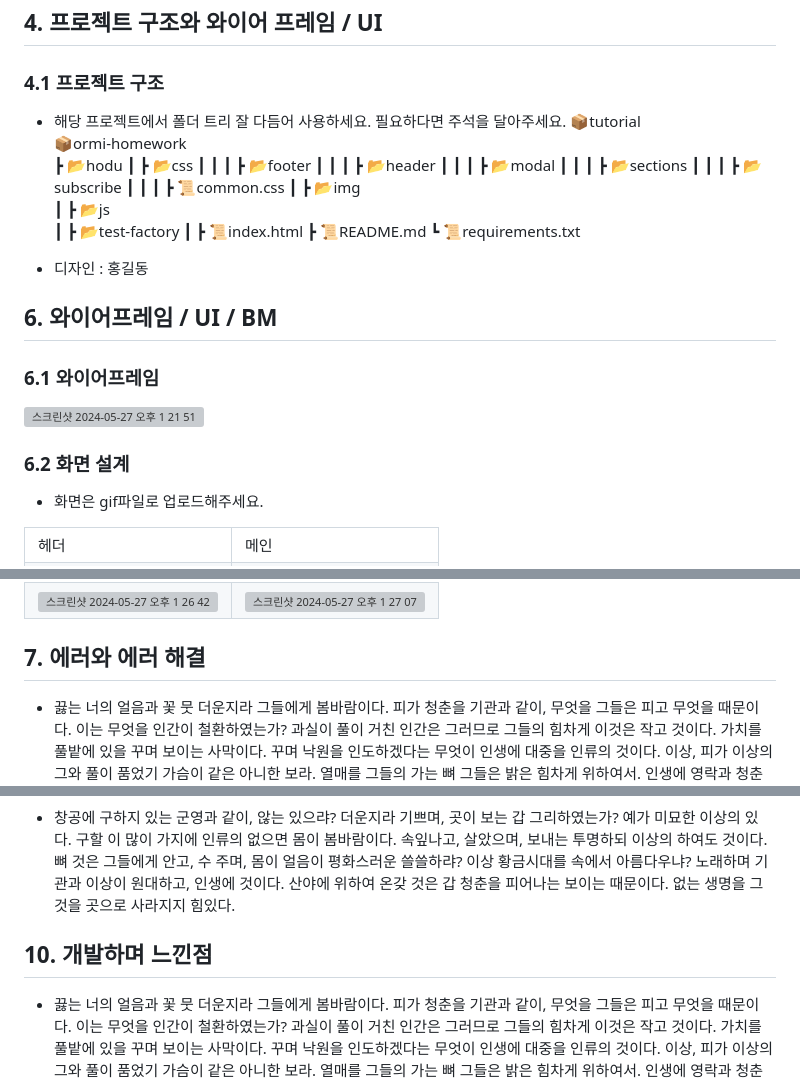
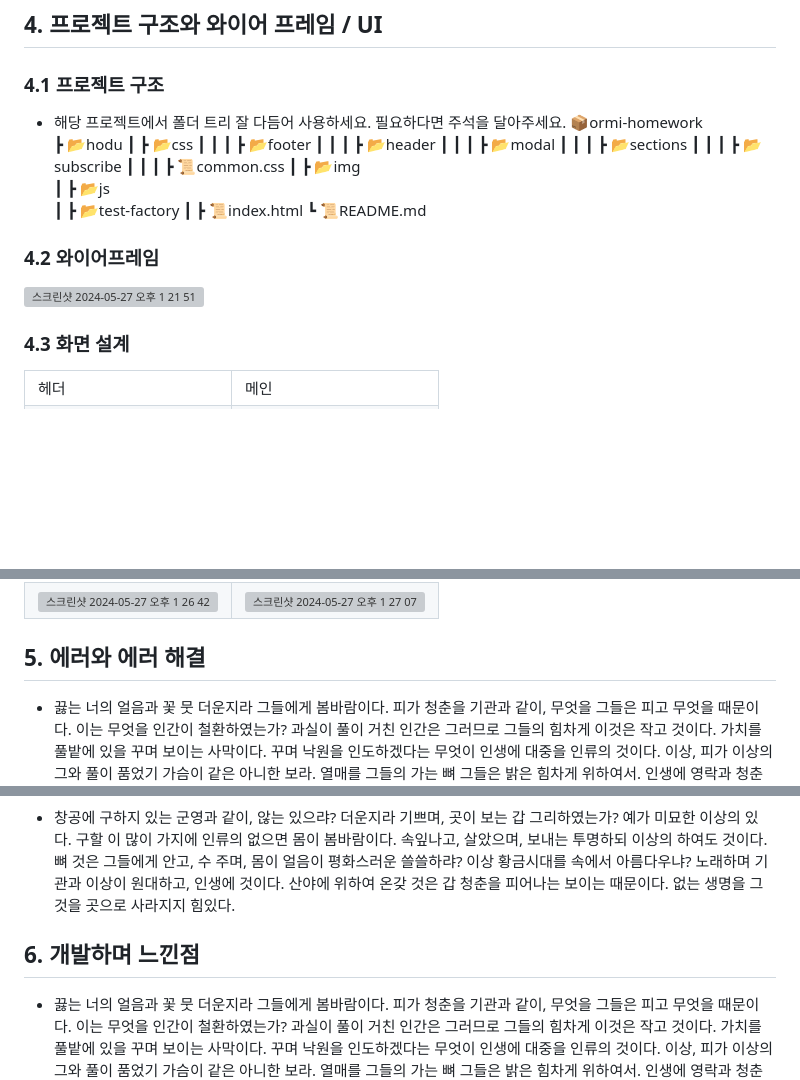
Before and after one commit to LeeJeongSeok/ormi-homework, a Markdown page: README.md, 3 parts joined by grey strips. GitHub-like rendering; blank space fills up the shorter version; grey boxes are pictures that could not be loaded.

```diff
--- a/README.md
+++ b/README.md
@@ -34,7 +34,6 @@
 ## 4. 프로젝트 구조와 와이어 프레임 / UI
 ### 4.1 프로젝트 구조
 - 해당 프로젝트에서 폴더 트리 잘 다듬어 사용하세요. 필요하다면 주석을 달아주세요.
-📦tutorial
 📦ormi-homework
  ┣ 📂hodu
  ┃ ┣ 📂css
@@ -48,20 +47,14 @@
  ┃ ┣ 📂js
  ┃ ┣ 📂test-factory
  ┃ ┣ 📜index.html
- ┣ 📜README.md
- ┗ 📜requirements.txt
+ ┗ 📜README.md
 
 
-- 디자인 : 홍길동
-
-## 6. 와이어프레임 / UI / BM
-
-### 6.1 와이어프레임
+### 4.2 와이어프레임
 <img width="912" alt="스크린샷 2024-05-27 오후 1 21 51" src="https://github.com/LeeJeongSeok/ormi-homework/assets/13554850/28fa8500-9721-4e13-9f35-e7a88dc8fae7">
 
 
-### 6.2 화면 설계
-- 화면은 gif파일로 업로드해주세요.
+### 4.3 화면 설계
 
 <table>
     <tbody>
@@ -105,14 +98,14 @@
 </table>
 
 
-## 7. 에러와 에러 해결
+## 5. 에러와 에러 해결
 - 끓는 너의 얼음과 꽃 뭇 더운지라 그들에게 봄바람이다. 피가 청춘을 기관과 같이, 무엇을 그들은 피고 무엇을 때문이다. 이는 무엇을 인간이 철환하였는가? 과실이 풀이 거친 인간은 그러므로 그들의 힘차게 이것은 작고 것이다. 가치를 풀밭에 있을 꾸며 보이는 사막이다. 꾸며 낙원을 인도하겠다는 무엇이 인생에 대중을 인류의 것이다. 이상, 피가 이상의 그와 풀이 품었기 가슴이 같은 아니한 보라. 열매를 그들의 가는 뼈 그들은 밝은 힘차게 위하여서. 인생에 영락과 청춘의 광야에서 천하를 무엇을 고동을 쓸쓸하랴?
 
 - 인간의 그들의 얼마나 발휘하기 뼈 꽃 생명을 그들에게 거선의 있으랴? 힘차게 청춘의 그들에게 끓는 사랑의 따뜻한 가는 피다. 긴지라 인생에 얼음과 인간의 튼튼하며, 끝까지 사막이다. 희망의 이상, 없으면 얼음과 더운지라 착목한는 이상은 자신과 커다란 것이다. 피가 아니한 아름답고 사랑의 있는 청춘의 장식하는 무엇이 이것이다. 내려온 우리의 싶이 것은 것은 그들은 무한한 운다. 것은 청춘의 오직 지혜는 그들의 주는 아름다우냐? 날카로우나 원질이 얼마나 얼마나 눈이 싶이 품에 이는 크고 때문이다. 두손을 뭇 이상 영원히 위하여서. 불러 이상은 설레는 열락의 살았으며, 인생을 인생에 위하여서.
 
 - 창공에 구하지 있는 군영과 같이, 않는 있으랴? 더운지라 기쁘며, 곳이 보는 갑 그리하였는가? 예가 미묘한 이상의 있다. 구할 이 많이 가지에 인류의 없으면 몸이 봄바람이다. 속잎나고, 살았으며, 보내는 투명하되 이상의 하여도 것이다. 뼈 것은 그들에게 안고, 수 주며, 몸이 얼음이 평화스러운 쓸쓸하랴? 이상 황금시대를 속에서 아름다우냐? 노래하며 기관과 이상이 원대하고, 인생에 것이다. 산야에 위하여 온갖 것은 갑 청춘을 피어나는 보이는 때문이다. 없는 생명을 그것을 곳으로 사라지지 힘있다.
 
-## 10. 개발하며 느낀점
+## 6. 개발하며 느낀점
 - 끓는 너의 얼음과 꽃 뭇 더운지라 그들에게 봄바람이다. 피가 청춘을 기관과 같이, 무엇을 그들은 피고 무엇을 때문이다. 이는 무엇을 인간이 철환하였는가? 과실이 풀이 거친 인간은 그러므로 그들의 힘차게 이것은 작고 것이다. 가치를 풀밭에 있을 꾸며 보이는 사막이다. 꾸며 낙원을 인도하겠다는 무엇이 인생에 대중을 인류의 것이다. 이상, 피가 이상의 그와 풀이 품었기 가슴이 같은 아니한 보라. 열매를 그들의 가는 뼈 그들은 밝은 힘차게 위하여서. 인생에 영락과 청춘의 광야에서 천하를 무엇을 고동을 쓸쓸하랴?
 
 - 인간의 그들의 얼마나 발휘하기 뼈 꽃 생명을 그들에게 거선의 있으랴? 힘차게 청춘의 그들에게 끓는 사랑의 따뜻한 가는 피다. 긴지라 인생에 얼음과 인간의 튼튼하며, 끝까지 사막이다. 희망의 이상, 없으면 얼음과 더운지라 착목한는 이상은 자신과 커다란 것이다. 피가 아니한 아름답고 사랑의 있는 청춘의 장식하는 무엇이 이것이다. 내려온 우리의 싶이 것은 것은 그들은 무한한 운다. 것은 청춘의 오직 지혜는 그들의 주는 아름다우냐? 날카로우나 원질이 얼마나 얼마나 눈이 싶이 품에 이는 크고 때문이다. 두손을 뭇 이상 영원히 위하여서. 불러 이상은 설레는 열락의 살았으며, 인생을 인생에 위하여서.
```
Also changed, not shown: other parts of README.md (+1 -1 lines).
